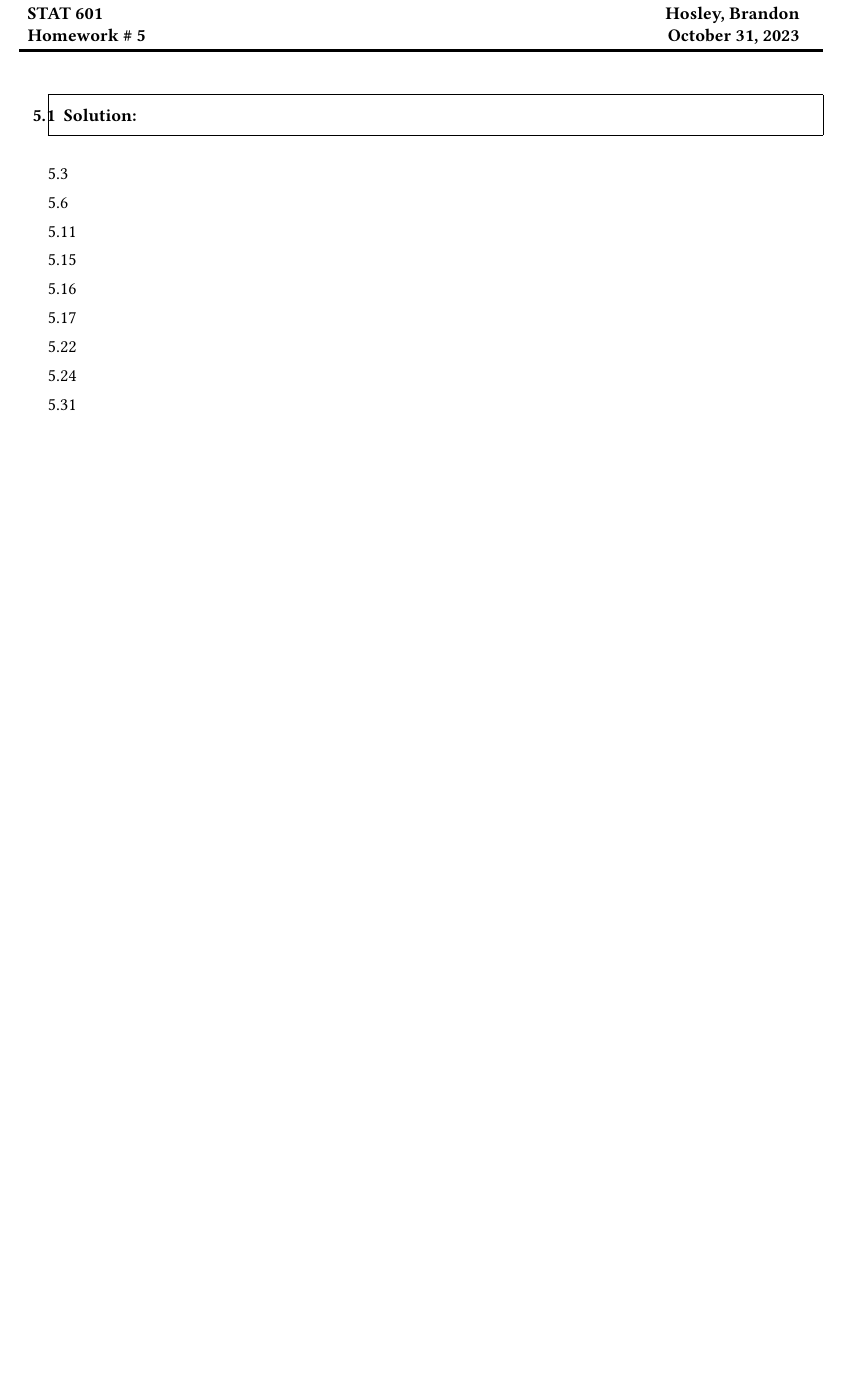
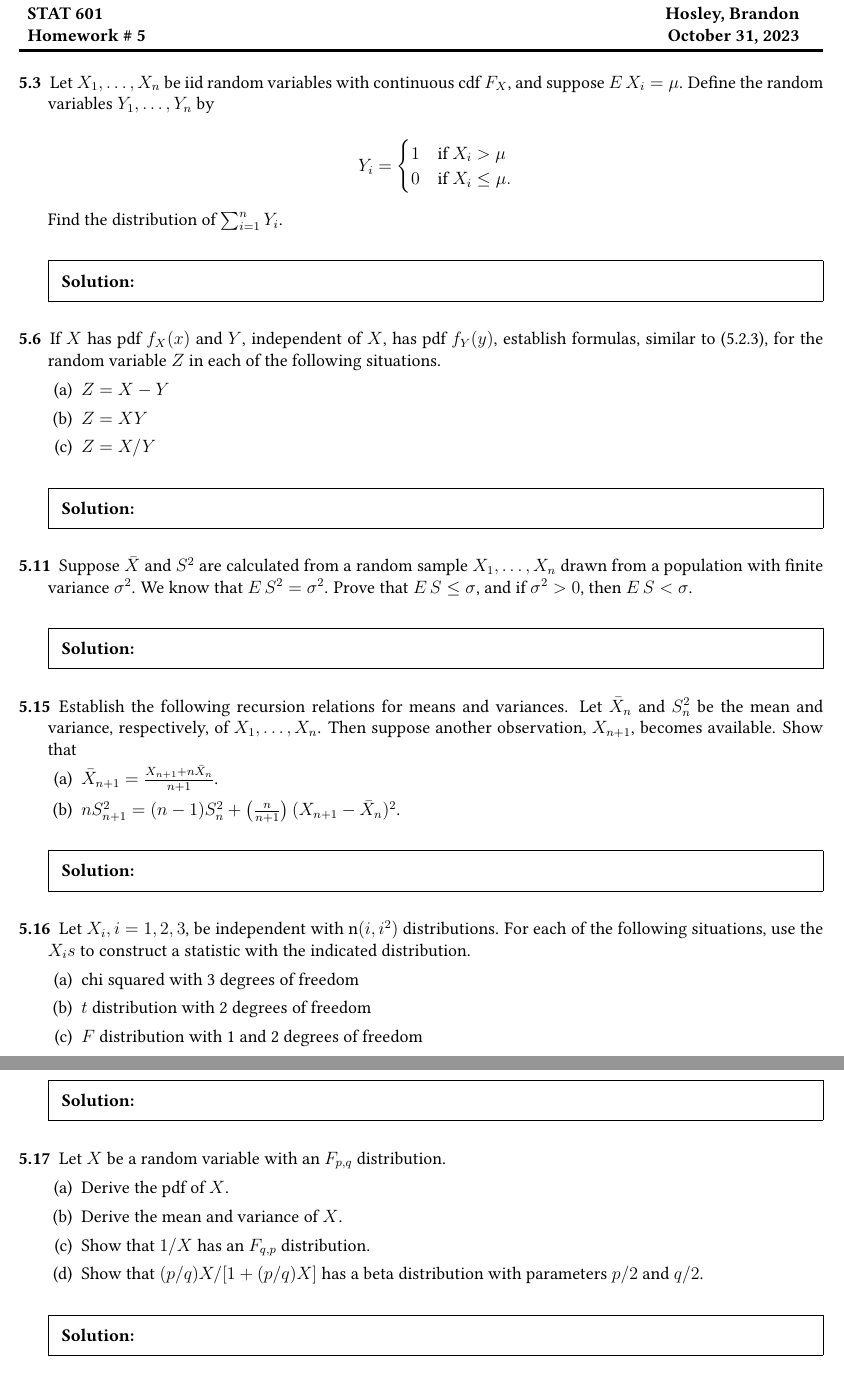
Before and after one commit to bhosley/Schoolwork, a LaTeX thesis (2023Q4 - Theory of Probability/HW5/STAT 601 HW 5.tex): part of the page before the commit and two parts of pages 1 and 2 of 2 after it, the two joined at a grey line, cut so that both start at the same text, the shorter picture padded with empty space. Compiled offline with pdfLaTeX.

Commit message:
Update STAT 601 HW 5.tex

```diff
--- a/2023Q4 - Theory of Probability/HW5/STAT 601 HW 5.tex
+++ b/2023Q4 - Theory of Probability/HW5/STAT 601 HW 5.tex
@@ -54,5 +54,103 @@
 
 \begin{questions}
 
-	\setcounter{question}{0}
+	%5.3
+	\setcounter{question}{2}
 	\question
+	Let \(X_1,\ldots, X_n\) be iid random variables with continuous cdf \(F_X\),
+	and suppose \(E\,X_i = \mu\).
+	Define the random variables \(Y_1,\ldots, Y_n\) by
+
+	\[
+	Y_i =
+	\begin{cases}
+		1 & \text{if } X_i > \mu \\
+		0 & \text{if } X_i \leq\mu.
+	\end{cases}
+	\]
+
+	Find the distribution of \(\sum^{n}_{i=1}Y_i\).
+
+	\begin{solution}
+
+	\end{solution}
+	%%%%%%%%%%%%%%%%%%%%%%%%%%%%%%%%%%%%%%%%%%%%%%%%%%%%%%%%%%%%%
+
+	%5.6
+	\setcounter{question}{5}
+	\question
+	If \(X\) has pdf \(f_X(x)\) and \(Y\), independent of \(X\), has pdf \(f_Y(y)\),
+	establish formulas, similar to (5.2.3), for the random variable \(Z\)
+	in each of the following situations.
+	\begin{parts}
+		\part \(Z = X - Y\)
+		\part \(Z = XY\)
+		\part \(Z = X/Y\)
+	\end{parts}
+
+	\begin{solution}
+
+	\end{solution}
+	%%%%%%%%%%%%%%%%%%%%%%%%%%%%%%%%%%%%%%%%%%%%%%%%%%%%%%%%%%%%%
+
+	%5.11
+	\setcounter{question}{10}
+	\question
+	Suppose \(\bar{X}\) and \(S^2\) are calculated from a random sample \(X_1,\ldots, X_n\)
+	drawn from a population with finite variance \(\sigma^2\). We know that \(E\,S^2 = \sigma^2\).
+	Prove that \(E\,S \leq \sigma\), and
+	if \(\sigma^2 > 0\), then \(E\,S < \sigma\).
+
+	\begin{solution}
+
+	\end{solution}
+	%%%%%%%%%%%%%%%%%%%%%%%%%%%%%%%%%%%%%%%%%%%%%%%%%%%%%%%%%%%%%
+
+	%5.15
+	\setcounter{question}{14}
+	\question
+	Establish the following recursion relations for means and variances.
+	Let \(\bar{X}_n\) and \(S_n^2\) be the mean and variance, respectively, of \(X_1,\ldots,X_n\).
+	Then suppose another observation, \(X_{n+1}\), becomes available. Show that
+
+	\begin{parts}
+		\part \(\bar{X}_{n+1} = \frac{X_{n+1}  + n\bar{X}_n}{n + 1} \).
+		\part \(nS_{n+1}^2 = (n-1)S_n^2 + \left( \frac{n}{n+1} \right) (X_{n+1}-\bar{X}_n)^2\).
+	\end{parts}
+
+	\begin{solution}
+
+	\end{solution}
+	%%%%%%%%%%%%%%%%%%%%%%%%%%%%%%%%%%%%%%%%%%%%%%%%%%%%%%%%%%%%%
+
+	%5.16
+	\question
+	Let \(X_i,i = 1, 2, 3\), be independent with n\((i,i^2)\) distributions.
+	For each of the following situations, use the \(X_is\) to construct a statistic with the indicated distribution.
+
+	\begin{parts}
+	\part chi squared with 3 degrees of freedom
+	\part \(t\) distribution with 2 degrees of freedom
+	\part \(F\) distribution with 1 and 2 degrees of freedom
+	\end{parts}
+
+
+	\begin{solution}
+
+	\end{solution}
+	%%%%%%%%%%%%%%%%%%%%%%%%%%%%%%%%%%%%%%%%%%%%%%%%%%%%%%%%%%%%%
+
+	%5.17
+	\question
+	Let \(X\) be a random variable with an \(F_{p,q}\) distribution.
+
+	\begin{parts}
+		\part Derive the pdf of \(X\).
+		\part Derive the mean and variance of \(X\).
+		\part Show that \(1/X\) has an \(F_{q,p}\) distribution.
+		\part Show that \((p/q)X/[1 + (p/q)X]\) has a beta distribution with parameters \(p/2\) and \(q/2\).
+	\end{parts}
+
+	\begin{solution}
+
+	\end{solution}
@@ -63,24 +201,5 @@
 	%%%%%%%%%%%%%%%%%%%%%%%%%%%%%%%%%%%%%%%%%%%%%%%%%%%%%%%%%%%%%
 
 
-5.3
-
-5.6
-
-5.11
-
-5.15
-
-5.16
-
-5.17
-
-5.22
-
-5.24
-
-5.31
-
-
 \end{questions}
 \end{document}
```
Also changed, not shown: 2023Q4 - Theory of Probability/HW5/STAT 601 HW 5.tex (40 more changed lines).
